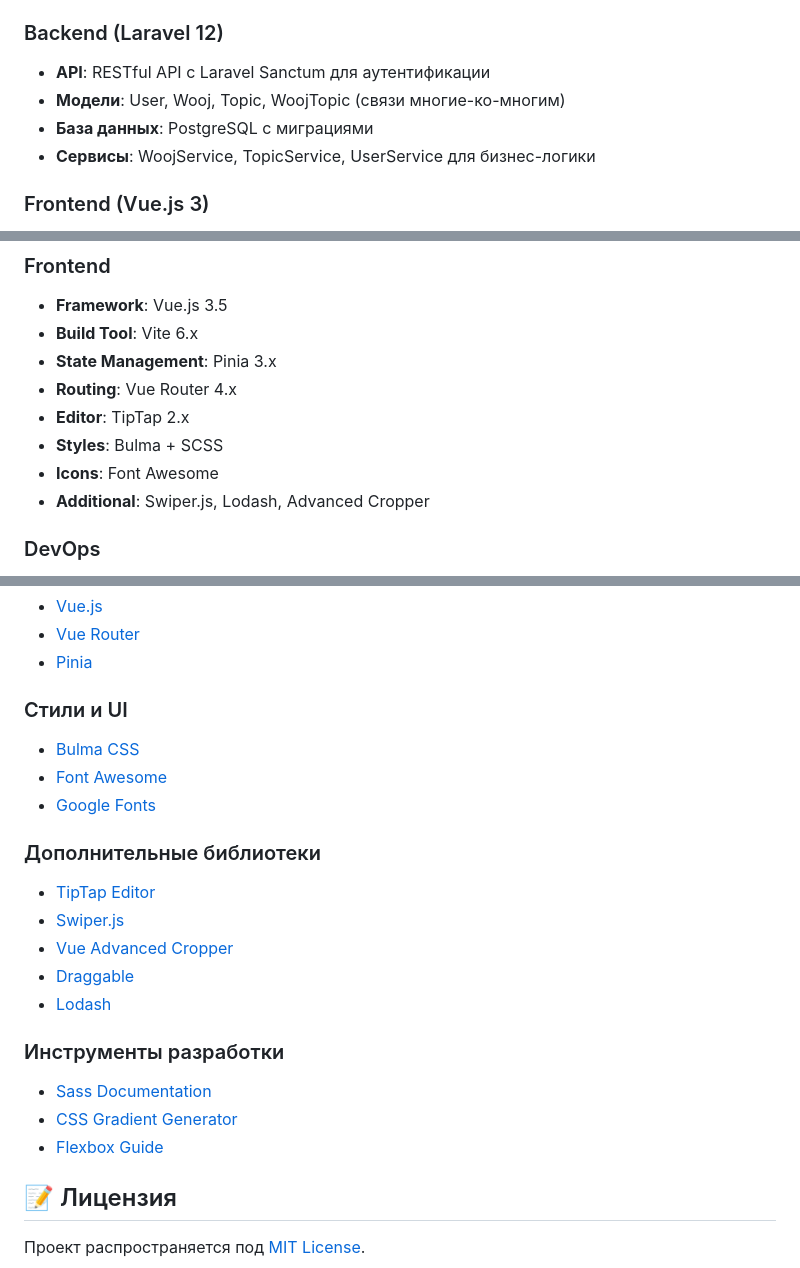
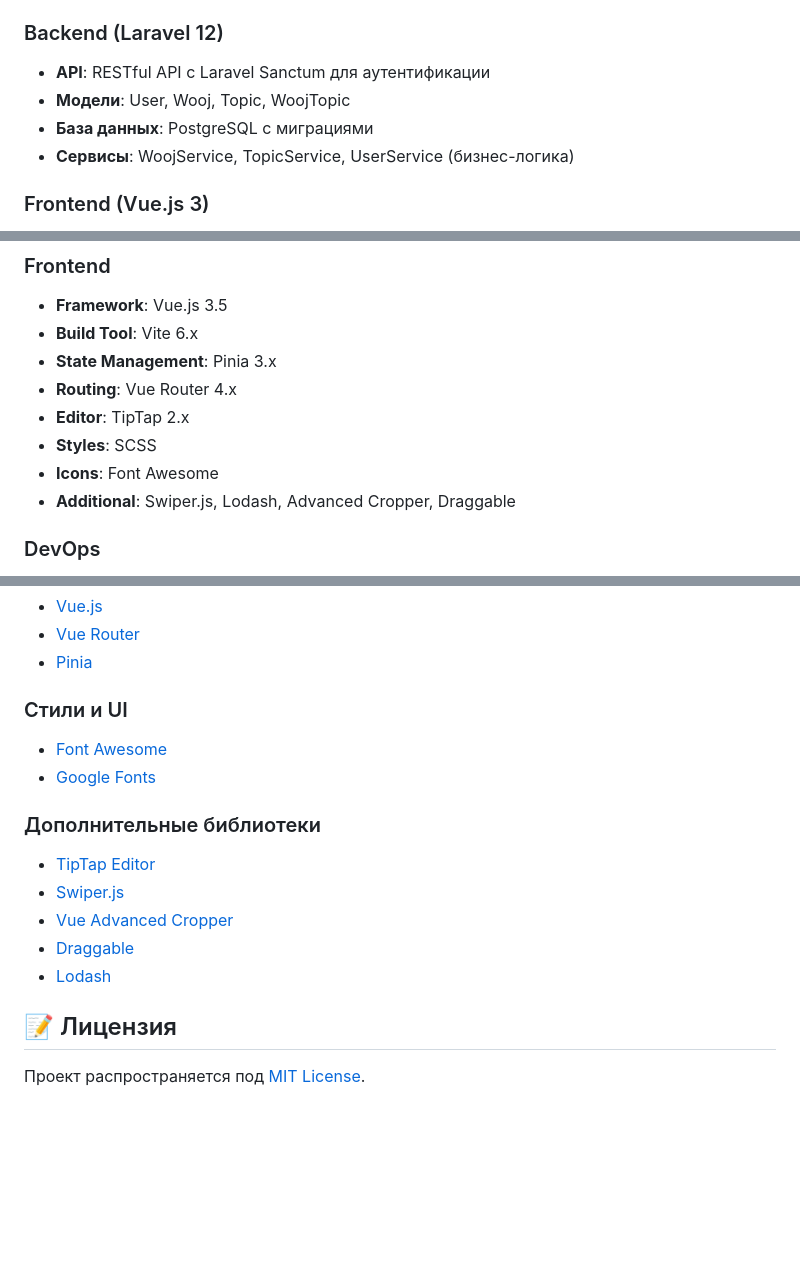
Before and after one commit to scott-walker/wooj, a Markdown page: README.md, 3 parts joined by grey strips. GitHub-like rendering; blank space fills up the shorter version.

Commit message:
common. обновил доку

```diff
--- a/README.md
+++ b/README.md
@@ -44,9 +44,9 @@ wooj/
 ### Backend (Laravel 12)
 
 - **API**: RESTful API с Laravel Sanctum для аутентификации
-- **Модели**: User, Wooj, Topic, WoojTopic (связи многие-ко-многим)
+- **Модели**: User, Wooj, Topic, WoojTopic
 - **База данных**: PostgreSQL с миграциями
-- **Сервисы**: WoojService, TopicService, UserService для бизнес-логики
+- **Сервисы**: WoojService, TopicService, UserService (бизнес-логика)
 
 ### Frontend (Vue.js 3)
 
@@ -72,9 +72,9 @@ wooj/
 - **State Management**: Pinia 3.x
 - **Routing**: Vue Router 4.x
 - **Editor**: TipTap 2.x
-- **Styles**: Bulma + SCSS
+- **Styles**: SCSS
 - **Icons**: Font Awesome
-- **Additional**: Swiper.js, Lodash, Advanced Cropper
+- **Additional**: Swiper.js, Lodash, Advanced Cropper, Draggable
 
 ### DevOps
 
@@ -238,7 +238,6 @@ npm run format       # Форматирование кода
 
 ### Стили и UI
 
-- [Bulma CSS](https://bulma.io/documentation/)
 - [Font Awesome](https://docs.fontawesome.com/web/setup/get-started)
 - [Google Fonts](https://fonts.google.com/?lang=ru_Cyrl&script=Cyrl)
 
@@ -250,12 +249,6 @@ npm run format       # Форматирование кода
 - [Draggable](https://shopify.github.io/draggable/)
 - [Lodash](https://lodash.com/)
 
-### Инструменты разработки
-
-- [Sass Documentation](https://sass-lang.com/documentation/)
-- [CSS Gradient Generator](https://cssgradient.io/)
-- [Flexbox Guide](https://angrytools.com/css-flex/)
-
 ## 📝 Лицензия
 
 Проект распространяется под [MIT License](LICENSE).
```
